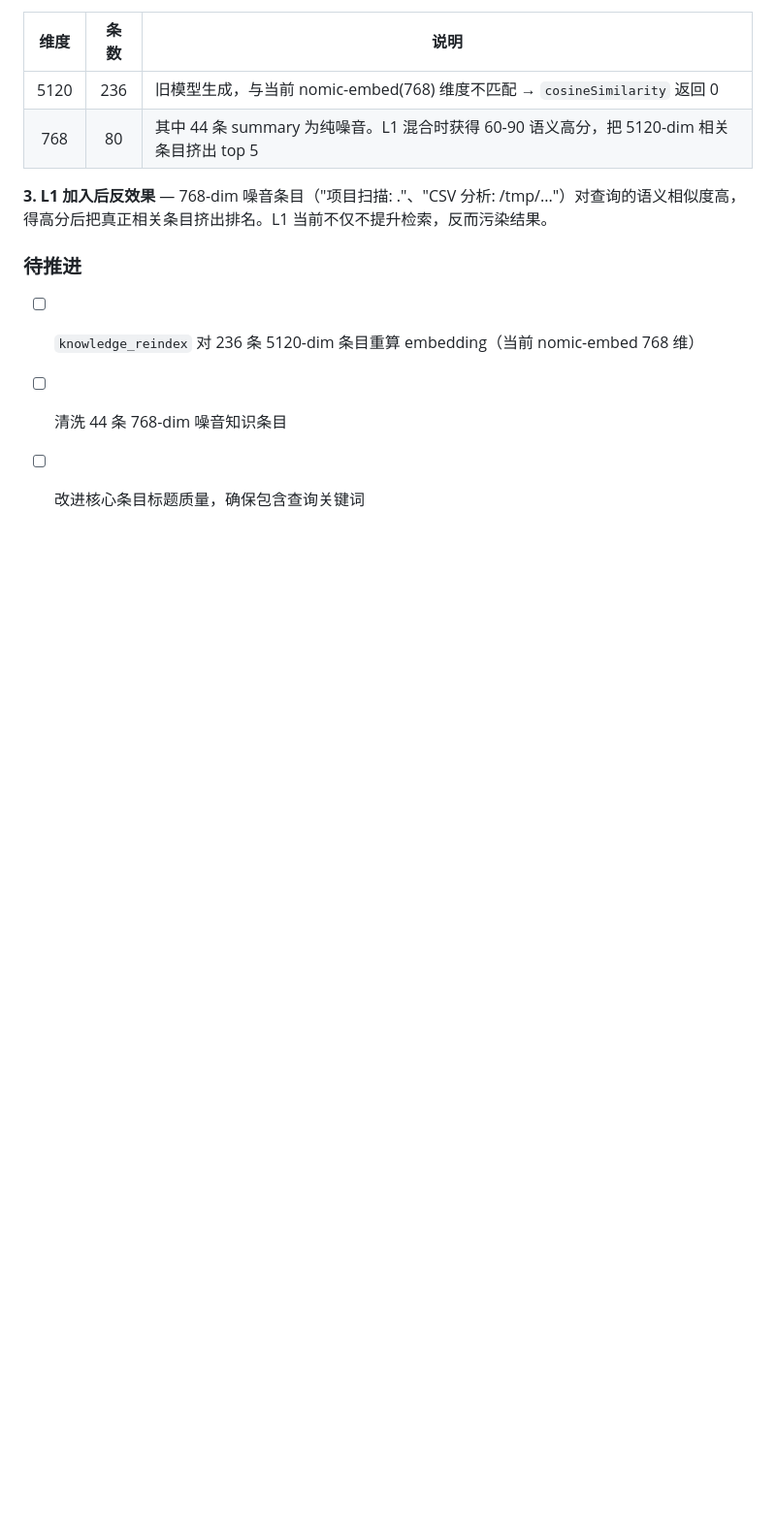
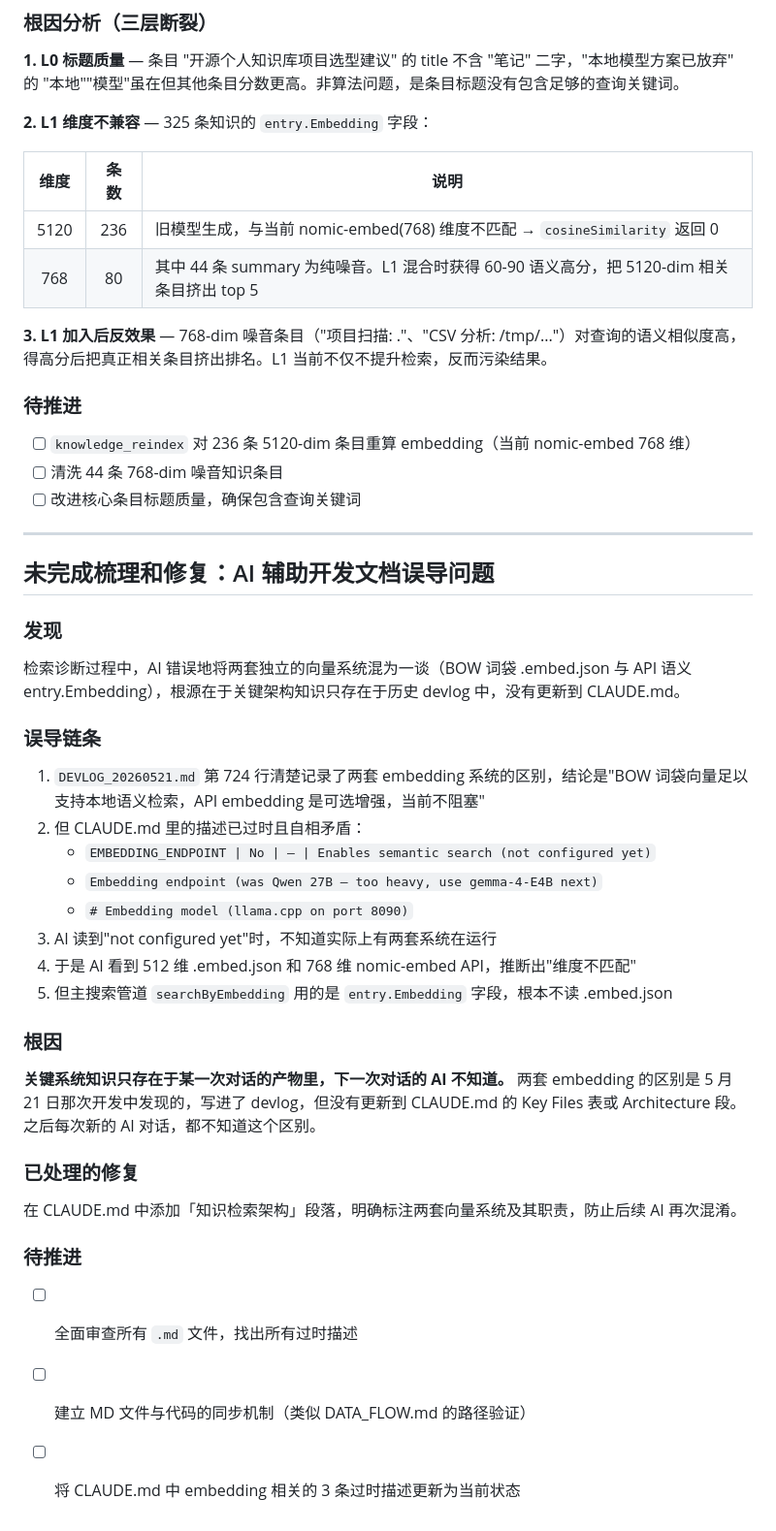
Before and after one commit to diuclive-lab/beishan-core, a Markdown page: docs/devlog/DEVLOG_20260527.md, the part around the change. Shown at 97% size. GitHub-like rendering; blank space fills up the shorter version.

```diff
--- a/docs/devlog/DEVLOG_20260527.md
+++ b/docs/devlog/DEVLOG_20260527.md
@@ -548,3 +548,36 @@ curl :8092/health → {"status":"ok"}
 - [ ] `knowledge_reindex` 对 236 条 5120-dim 条目重算 embedding（当前 nomic-embed 768 维）
 - [ ] 清洗 44 条 768-dim 噪音知识条目
 - [ ] 改进核心条目标题质量，确保包含查询关键词
+
+---
+
+## 未完成梳理和修复：AI 辅助开发文档误导问题
+
+### 发现
+
+检索诊断过程中，AI 错误地将两套独立的向量系统混为一谈（BOW 词袋 .embed.json 与 API 语义 entry.Embedding），根源在于关键架构知识只存在于历史 devlog 中，没有更新到 CLAUDE.md。
+
+### 误导链条
+
+1. `DEVLOG_20260521.md` 第 724 行清楚记录了两套 embedding 系统的区别，结论是"BOW 词袋向量足以支持本地语义检索，API embedding 是可选增强，当前不阻塞"
+2. 但 CLAUDE.md 里的描述已过时且自相矛盾：
+   - `EMBEDDING_ENDPOINT | No | — | Enables semantic search (not configured yet)`
+   - `Embedding endpoint (was Qwen 27B — too heavy, use gemma-4-E4B next)`
+   - `# Embedding model (llama.cpp on port 8090)`
+3. AI 读到"not configured yet"时，不知道实际上有两套系统在运行
+4. 于是 AI 看到 512 维 .embed.json 和 768 维 nomic-embed API，推断出"维度不匹配"
+5. 但主搜索管道 `searchByEmbedding` 用的是 `entry.Embedding` 字段，根本不读 .embed.json
+
+### 根因
+
+**关键系统知识只存在于某一次对话的产物里，下一次对话的 AI 不知道。** 两套 embedding 的区别是 5 月 21 日那次开发中发现的，写进了 devlog，但没有更新到 CLAUDE.md 的 Key Files 表或 Architecture 段。之后每次新的 AI 对话，都不知道这个区别。
+
+### 已处理的修复
+
+在 CLAUDE.md 中添加「知识检索架构」段落，明确标注两套向量系统及其职责，防止后续 AI 再次混淆。
+
+### 待推进
+
+- [ ] 全面审查所有 `.md` 文件，找出所有过时描述
+- [ ] 建立 MD 文件与代码的同步机制（类似 DATA_FLOW.md 的路径验证）
+- [ ] 将 CLAUDE.md 中 embedding 相关的 3 条过时描述更新为当前状态
```
Also changed, not shown: CLAUDE.md (+18 -3 lines).
